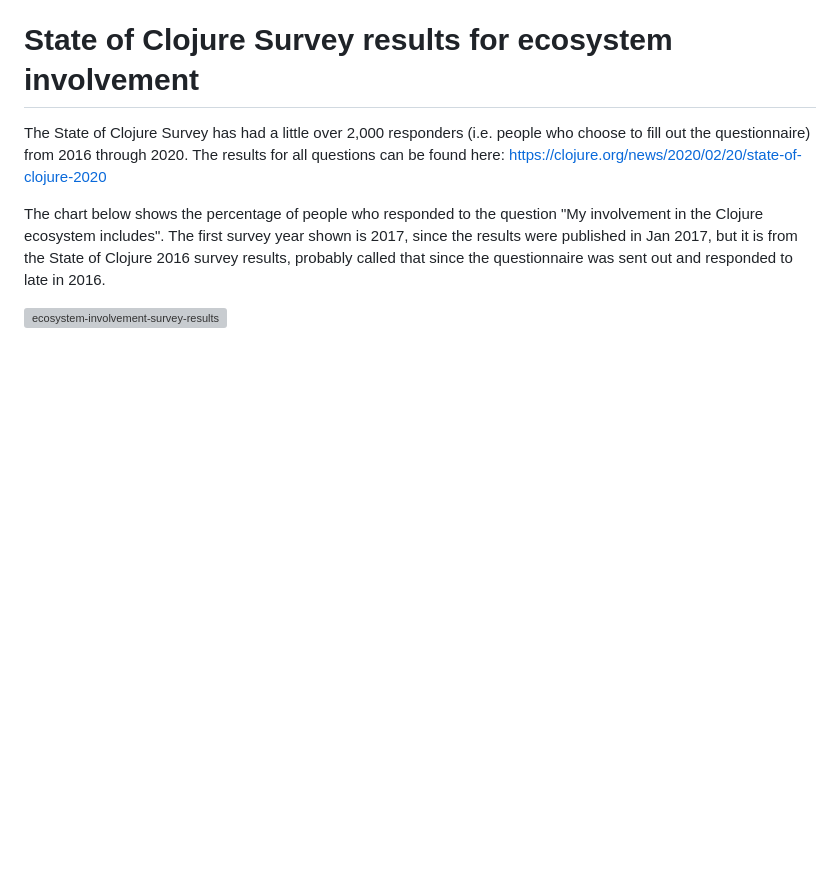
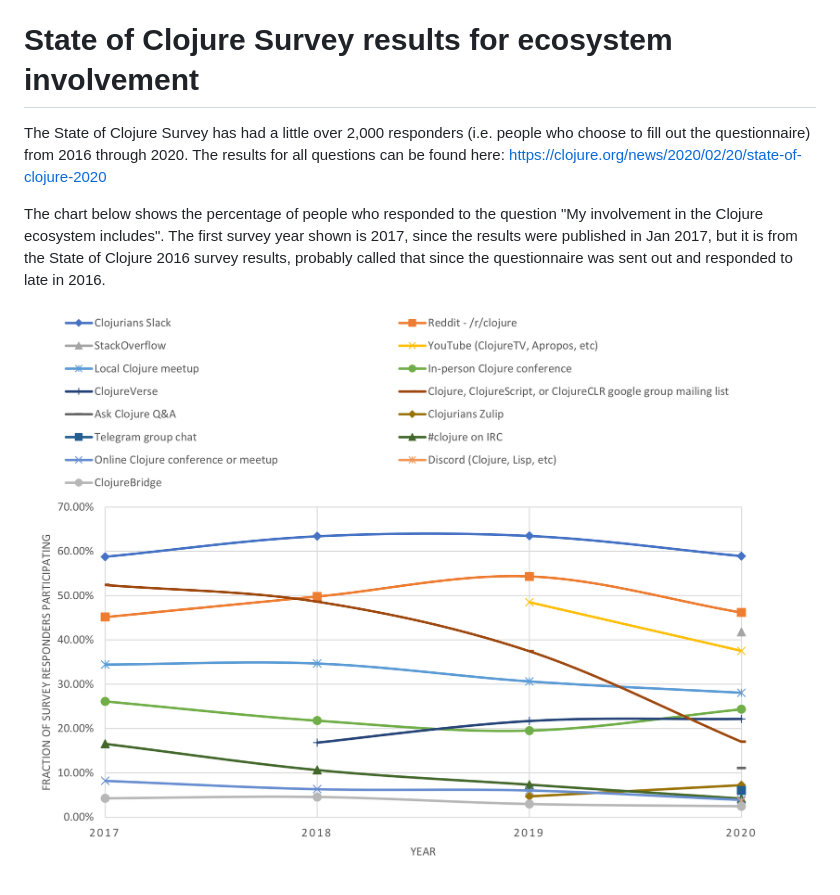
Before and after one commit to jafingerhut/jafingerhut.github.com, a Markdown page: clojure/clojurians-slack-archive-notes.md, the part around the change. Drawn GitHub-style; pictures changed too: clojure/clojure-survey-ecosystem-involvement-chart.png (added); blank space fills up the shorter version; grey boxes are pictures that could not be loaded.

Commit message:
Change chart format to PNG so Github can display it in-line

```diff
--- a/clojure/clojurians-slack-archive-notes.md
+++ b/clojure/clojurians-slack-archive-notes.md
@@ -171,4 +171,4 @@ Jan 2017, but it is from the State of Clojure 2016 survey results,
 probably called that since the questionnaire was sent out and
 responded to late in 2016.
 
-![ecosystem-involvement-survey-results](clojure-survey-ecosystem-involvement-chart.pdf)
+![ecosystem-involvement-survey-results](clojure-survey-ecosystem-involvement-chart.png)
```
